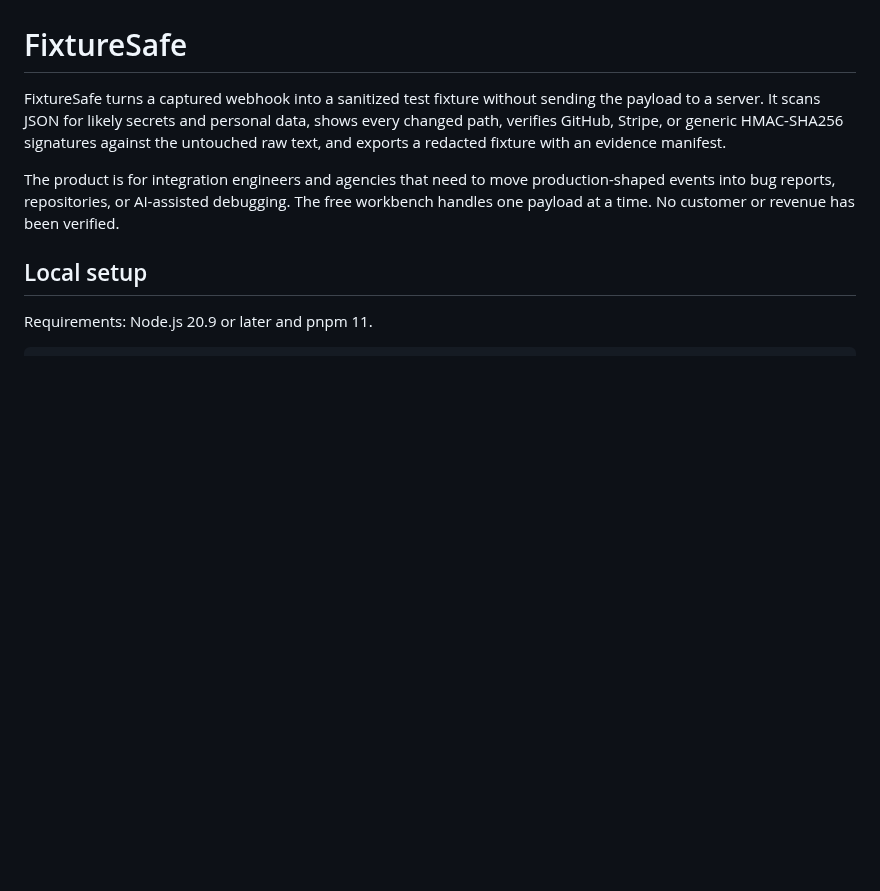
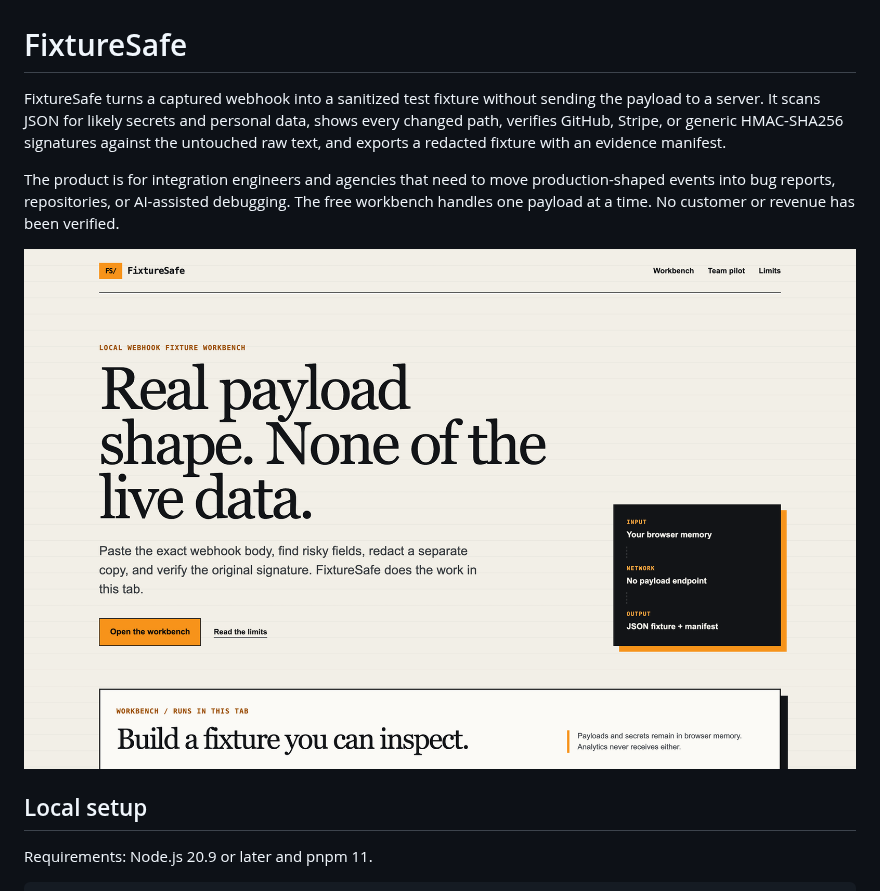
Before and after one commit to uvindev/fixture-safe, a Markdown page: README.md, the part around the change. GitHub-like rendering; pictures changed too: docs/screenshot.png (added); blank space fills up the shorter version.

Commit message:
docs(readme): show the thing
A stranger landing on a repository decides in about two seconds whether to read
further, and until now every one of these asked them to read a paragraph first.

One screenshot each, above the first section: the app as it actually loads.
Captured from a production build of this repository running locally, at
1440x900 on a 2x display, then resized to 1760px wide. It is the real screen,
not a mockup and not a composed marketing frame — the point of these tools is
that everything about them can be checked, and a drawn picture of a product
would be the one thing on the page that could not be.

Alt text describes what the screen shows rather than repeating the repository
name, so it is useful to somebody who cannot see it.

```diff
--- a/README.md
+++ b/README.md
@@ -3,6 +3,8 @@
 FixtureSafe turns a captured webhook into a sanitized test fixture without sending the payload to a server. It scans JSON for likely secrets and personal data, shows every changed path, verifies GitHub, Stripe, or generic HMAC-SHA256 signatures against the untouched raw text, and exports a redacted fixture with an evidence manifest.
 
 The product is for integration engineers and agencies that need to move production-shaped events into bug reports, repositories, or AI-assisted debugging. The free workbench handles one payload at a time. No customer or revenue has been verified.
+
+![FixtureSafe on load: the workbench that redacts a webhook payload and verifies its signature in the browser](docs/screenshot.png)
 
 ## Local setup
 
```
